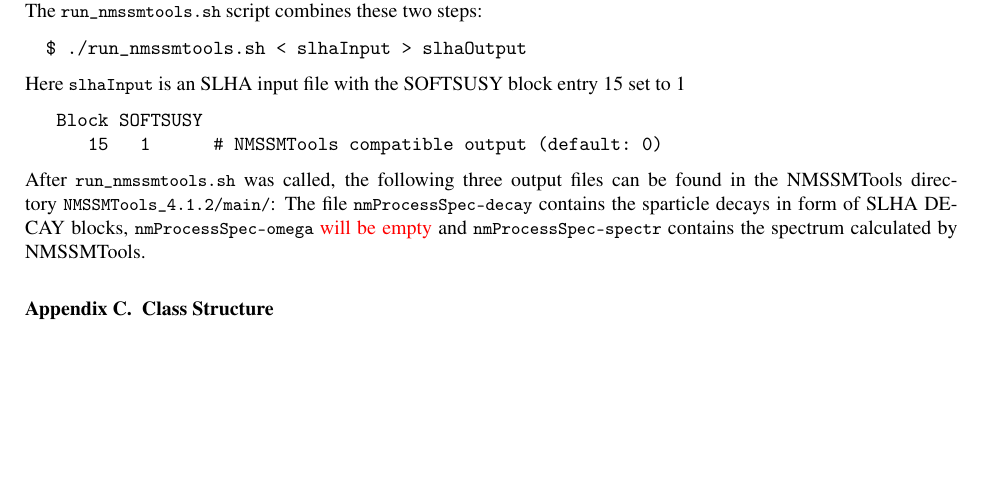
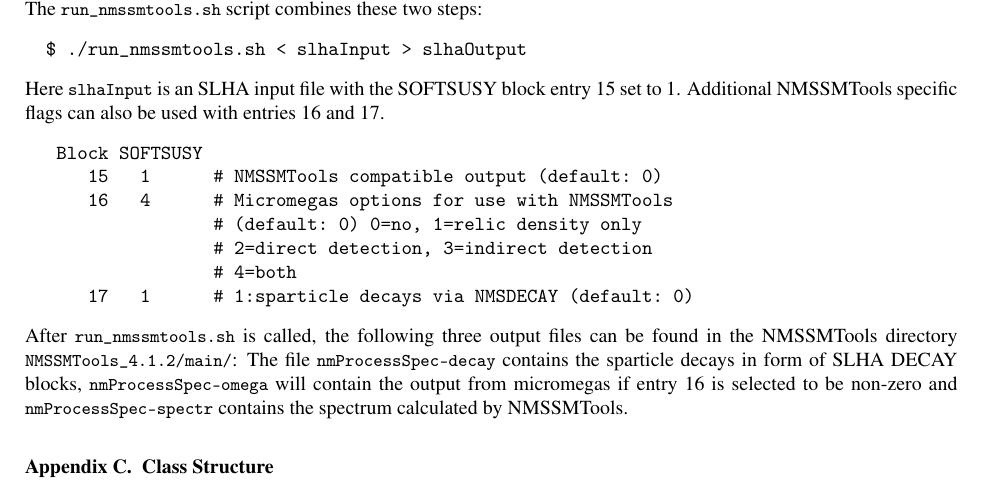
Before and after one commit to BAllanach/softsusy, a LaTeX paper (doc/nmssmManual.tex): part of page 12 of 23, cut so that both start at the same text, the shorter picture padded with empty space. Compiled offline with pdfLaTeX.

Commit message:
nmssmmanual.tex: added description of NMSSMTools flags for MICROMEGAS and NMSDECAY

```diff
--- a/doc/nmssmManual.tex
+++ b/doc/nmssmManual.tex
@@ -1043,18 +1043,23 @@
 \end{verbatim}
 %
 Here \code{slhaInput} is an SLHA input file with the SOFTSUSY block
-entry $15$ set to $1$
+entry $15$ set to $1$.  Additional NMSSMTools specific flags can also be used with entries $16$ and $17$.
 %
 \begin{verbatim}
    Block SOFTSUSY
       15   1      # NMSSMTools compatible output (default: 0)
+      16   4      # Micromegas options for use with NMSSMTools
+                  # (default: 0) 0=no, 1=relic density only
+                  # 2=direct detection, 3=indirect detection
+                  # 4=both
+      17   1      # 1:sparticle decays via NMSDECAY (default: 0)
 \end{verbatim}
 %
-After \code{run\_nmssmtools.sh} was called, the following three output
+After \code{run\_nmssmtools.sh} is called, the following three output
 files can be found in the NMSSMTools directory
 \code{NMSSMTools\_4.1.2/main/}: The file \code{nmProcessSpec-decay}
 contains the sparticle decays in form of SLHA DECAY blocks,
-\code{nmProcessSpec-omega} \red{will be empty} and
+\code{nmProcessSpec-omega} will contain the output from micromegas if entry 16 is selected to be non-zero and
 \code{nmProcessSpec-spectr} contains the spectrum calculated by
 NMSSMTools.
 
```
